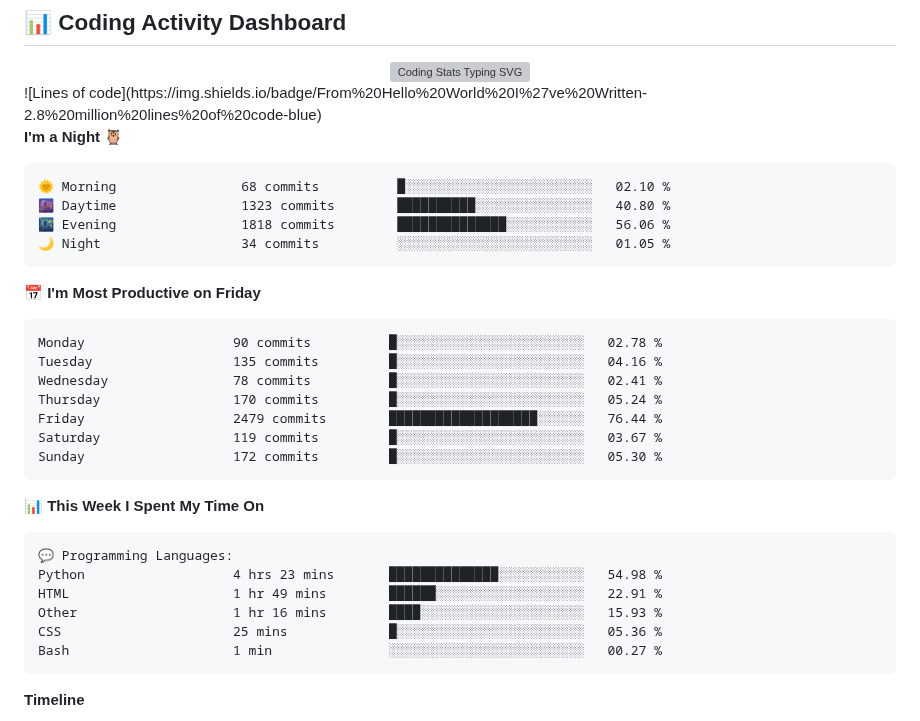
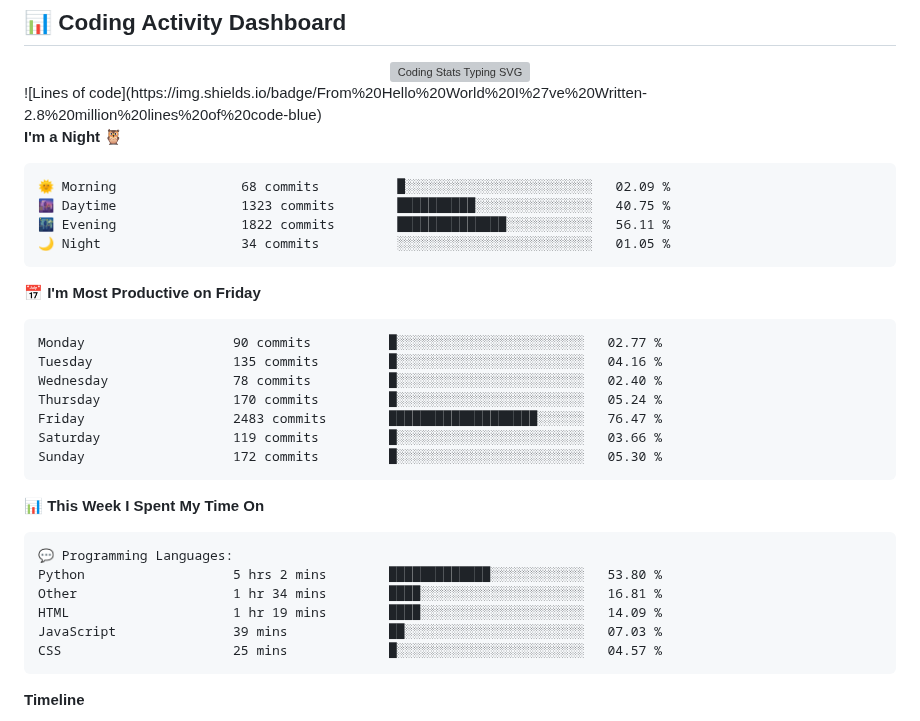
Before and after one commit to Arshnoor-Singh-Sohi/Arshnoor-Singh-Sohi, a Markdown page: README.md, the part around the change. Drawn GitHub-style; grey boxes are pictures that could not be loaded.

Commit message:
Updated with Dev Metrics

````diff
--- a/README.md
+++ b/README.md
@@ -184,20 +184,20 @@
 **I'm a Night 🦉**
 
 ```text
-🌞 Morning                68 commits          █░░░░░░░░░░░░░░░░░░░░░░░░   02.10 %
-🌆 Daytime                1323 commits        ██████████░░░░░░░░░░░░░░░   40.80 %
-🌃 Evening                1818 commits        ██████████████░░░░░░░░░░░   56.06 %
+🌞 Morning                68 commits          █░░░░░░░░░░░░░░░░░░░░░░░░   02.09 %
+🌆 Daytime                1323 commits        ██████████░░░░░░░░░░░░░░░   40.75 %
+🌃 Evening                1822 commits        ██████████████░░░░░░░░░░░   56.11 %
 🌙 Night                  34 commits          ░░░░░░░░░░░░░░░░░░░░░░░░░   01.05 %
 ```
 📅 **I'm Most Productive on Friday**
 
 ```text
-Monday                   90 commits          █░░░░░░░░░░░░░░░░░░░░░░░░   02.78 %
+Monday                   90 commits          █░░░░░░░░░░░░░░░░░░░░░░░░   02.77 %
 Tuesday                  135 commits         █░░░░░░░░░░░░░░░░░░░░░░░░   04.16 %
-Wednesday                78 commits          █░░░░░░░░░░░░░░░░░░░░░░░░   02.41 %
+Wednesday                78 commits          █░░░░░░░░░░░░░░░░░░░░░░░░   02.40 %
 Thursday                 170 commits         █░░░░░░░░░░░░░░░░░░░░░░░░   05.24 %
-Friday                   2479 commits        ███████████████████░░░░░░   76.44 %
-Saturday                 119 commits         █░░░░░░░░░░░░░░░░░░░░░░░░   03.67 %
+Friday                   2483 commits        ███████████████████░░░░░░   76.47 %
+Saturday                 119 commits         █░░░░░░░░░░░░░░░░░░░░░░░░   03.66 %
 Sunday                   172 commits         █░░░░░░░░░░░░░░░░░░░░░░░░   05.30 %
 ```
 
@@ -206,11 +206,11 @@ Sunday                   172 commits         █░░░░░░░░░░
 
 ```text
 💬 Programming Languages:
-Python                   4 hrs 23 mins       ██████████████░░░░░░░░░░░   54.98 %
-HTML                     1 hr 49 mins        ██████░░░░░░░░░░░░░░░░░░░   22.91 %
-Other                    1 hr 16 mins        ████░░░░░░░░░░░░░░░░░░░░░   15.93 %
-CSS                      25 mins             █░░░░░░░░░░░░░░░░░░░░░░░░   05.36 %
-Bash                     1 min               ░░░░░░░░░░░░░░░░░░░░░░░░░   00.27 %
+Python                   5 hrs 2 mins        █████████████░░░░░░░░░░░░   53.80 %
+Other                    1 hr 34 mins        ████░░░░░░░░░░░░░░░░░░░░░   16.81 %
+HTML                     1 hr 19 mins        ████░░░░░░░░░░░░░░░░░░░░░   14.09 %
+JavaScript               39 mins             ██░░░░░░░░░░░░░░░░░░░░░░░   07.03 %
+CSS                      25 mins             █░░░░░░░░░░░░░░░░░░░░░░░░   04.57 %
 ```
 
 **Timeline**
````
Also changed, not shown: assets/bar_graph.png.
